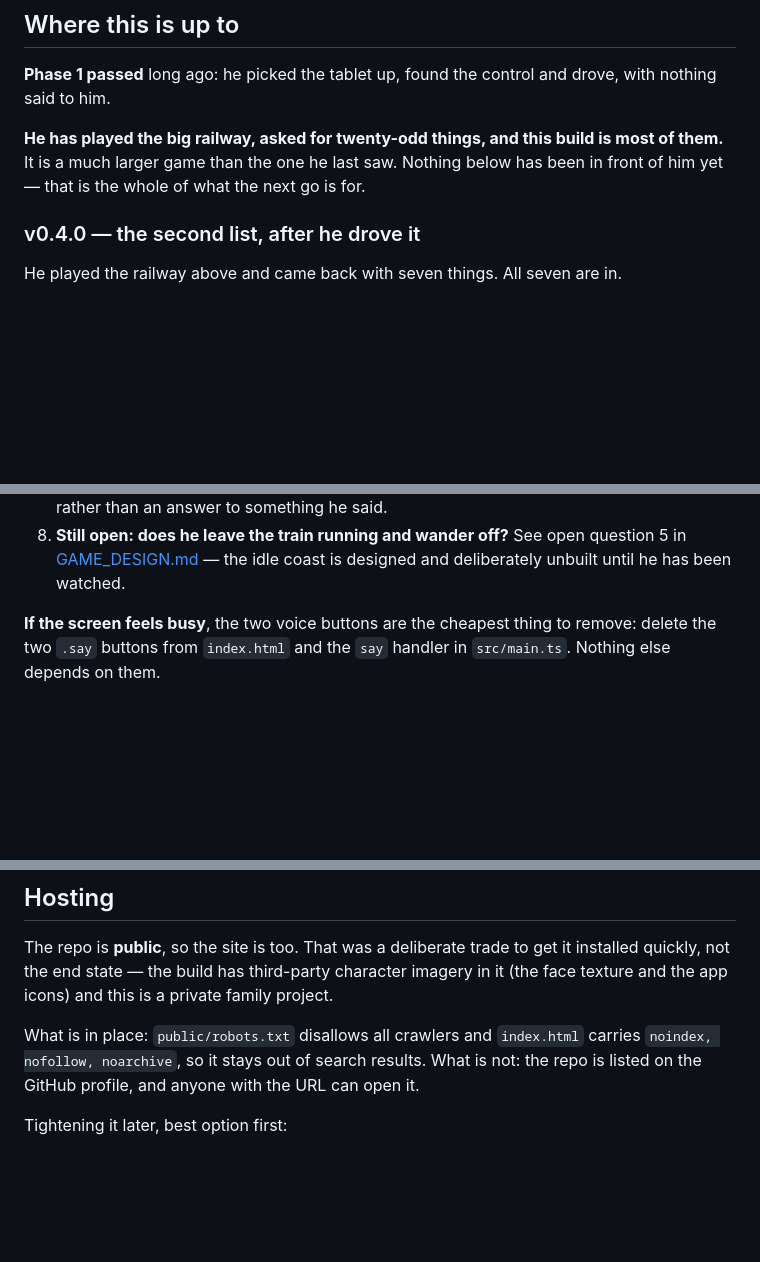
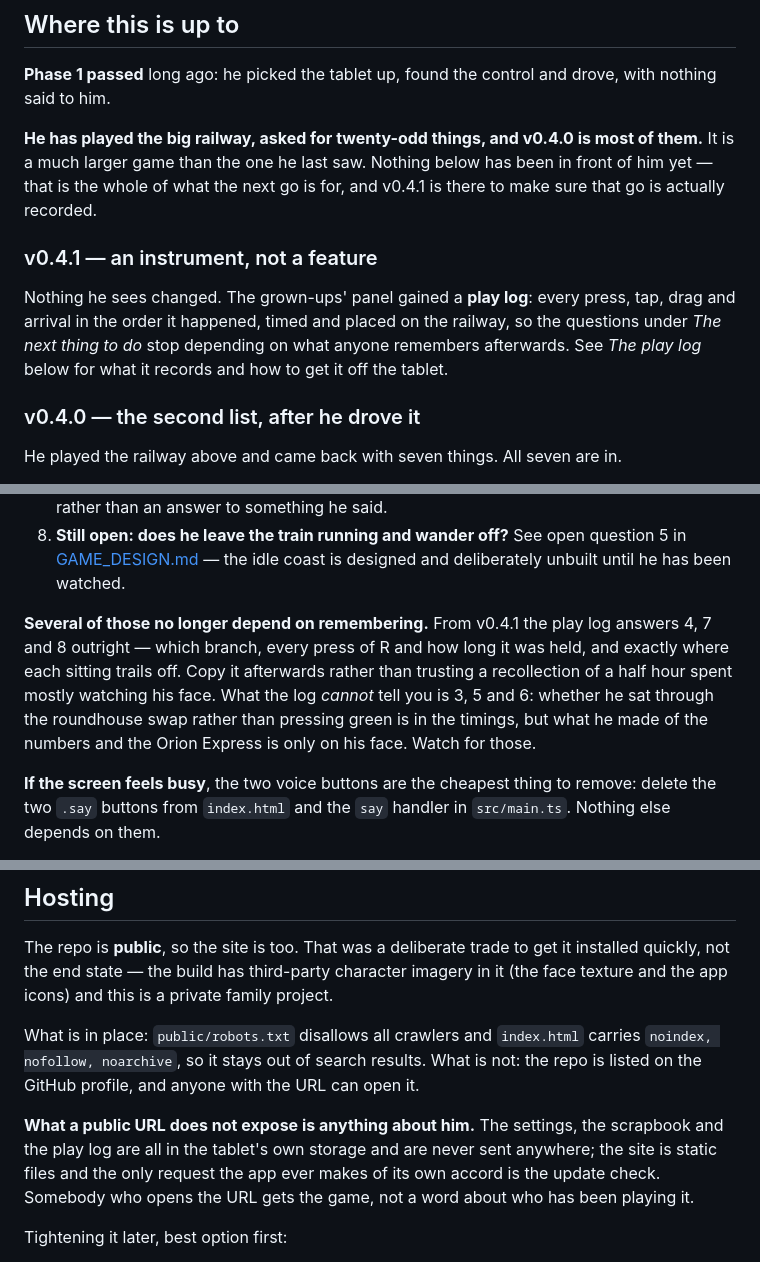
Before and after one commit to stonecrestpipes/little-engineer, a Markdown page: README.md, 3 parts joined by grey strips. Drawn GitHub-style; blank space fills up the shorter version.

Commit message:
Two documents that had not caught up, again
The README still told whoever picks the tablet up to look for v0.3.1 in the
corner, which was wrong one release before this one. It now says v0.4.1 and
points at the update check when it disagrees.

A v0.4.1 entry in the release notes, a line under The next thing to do saying
which of those eight things the play log now answers outright (4, 7 and 8) and
which still have to be read off his face (3, 5 and 6), and a note under Hosting
that a public URL exposes the game and not a word about who has been playing
it, since the settings, the scrapbook and the log never leave the tablet.

Co-Authored-By: Claude Opus 5 <noreply@anthropic.com>

```diff
--- a/README.md
+++ b/README.md
@@ -14,10 +14,18 @@ settled design and `Little Engineer - Game Plan.pdf` for the full phased plan.
 **Phase 1 passed** long ago: he picked the tablet up, found the control and
 drove, with nothing said to him.
 
-**He has played the big railway, asked for twenty-odd things, and this build is
+**He has played the big railway, asked for twenty-odd things, and v0.4.0 is
 most of them.** It is a much larger game than the one he last saw. Nothing
 below has been in front of him yet — that is the whole of what the next go is
-for.
+for, and v0.4.1 is there to make sure that go is actually recorded.
+
+### v0.4.1 — an instrument, not a feature
+
+Nothing he sees changed. The grown-ups' panel gained a **play log**: every
+press, tap, drag and arrival in the order it happened, timed and placed on the
+railway, so the questions under *The next thing to do* stop depending on what
+anyone remembers afterwards. See *The play log* below for what it records and
+how to get it off the tablet.
 
 ### v0.4.0 — the second list, after he drove it
 
@@ -169,6 +178,14 @@ He played the railway above and came back with seven things. All seven are in.
 8. **Still open: does he leave the train running and wander off?** See open
    question 5 in [GAME_DESIGN.md](GAME_DESIGN.md) — the idle coast is designed
    and deliberately unbuilt until he has been watched.
+
+**Several of those no longer depend on remembering.** From v0.4.1 the play log
+answers 4, 7 and 8 outright — which branch, every press of R and how long it
+was held, and exactly where each sitting trails off. Copy it afterwards rather
+than trusting a recollection of a half hour spent mostly watching his face.
+What the log *cannot* tell you is 3, 5 and 6: whether he sat through the
+roundhouse swap rather than pressing green is in the timings, but what he made
+of the numbers and the Orion Express is only on his face. Watch for those.
 
 **If the screen feels busy**, the two voice buttons are the cheapest thing to
 remove: delete the two `.say` buttons from `index.html` and the `say` handler
@@ -403,6 +420,12 @@ What is in place: `public/robots.txt` disallows all crawlers and `index.html`
 carries `noindex, nofollow, noarchive`, so it stays out of search results.
 What is not: the repo is listed on the GitHub profile, and anyone with the URL
 can open it.
+
+**What a public URL does not expose is anything about him.** The settings, the
+scrapbook and the play log are all in the tablet's own storage and are never
+sent anywhere; the site is static files and the only request the app ever makes
+of its own accord is the update check. Somebody who opens the URL gets the
+game, not a word about who has been playing it.
 
 Tightening it later, best option first:
 
```
Also changed, not shown: other parts of README.md (+2 -1 lines).
